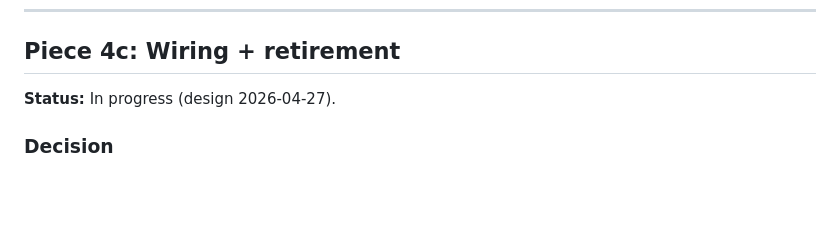
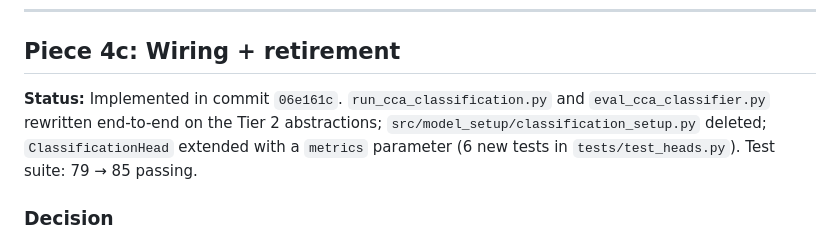
Before and after one commit to strophios/ica-project, a Markdown page: docs/notes/tier2-design.md, the part around the change. Rendered like a GitHub page; blank space fills up the shorter version.

Commit message:
Fill in commit hash for Piece 4c status lines
Cosmetic follow-on to 06e161c. Same pattern as the post-Piece-3
(8b68e56), post-Piece-4a (b55ac10), and post-Piece-4b (758a527)
follow-ons.

Co-Authored-By: Claude Opus 4.7 (1M context) <noreply@anthropic.com>

```diff
--- a/docs/notes/tier2-design.md
+++ b/docs/notes/tier2-design.md
@@ -926,7 +926,11 @@ what it'd be with the real RoBERTa backbone, just without the
 
 ## Piece 4c: Wiring + retirement
 
-**Status:** In progress (design 2026-04-27).
+**Status:** Implemented in commit `06e161c`. `run_cca_classification.py`
+and `eval_cca_classifier.py` rewritten end-to-end on the Tier 2
+abstractions; `src/model_setup/classification_setup.py` deleted;
+`ClassificationHead` extended with a `metrics` parameter (6 new
+tests in `tests/test_heads.py`). Test suite: 79 → 85 passing.
 
 ### Decision
 
```
Also changed, not shown: docs/notes/tiers-and-checkpoints.md (+2 -2 lines).
